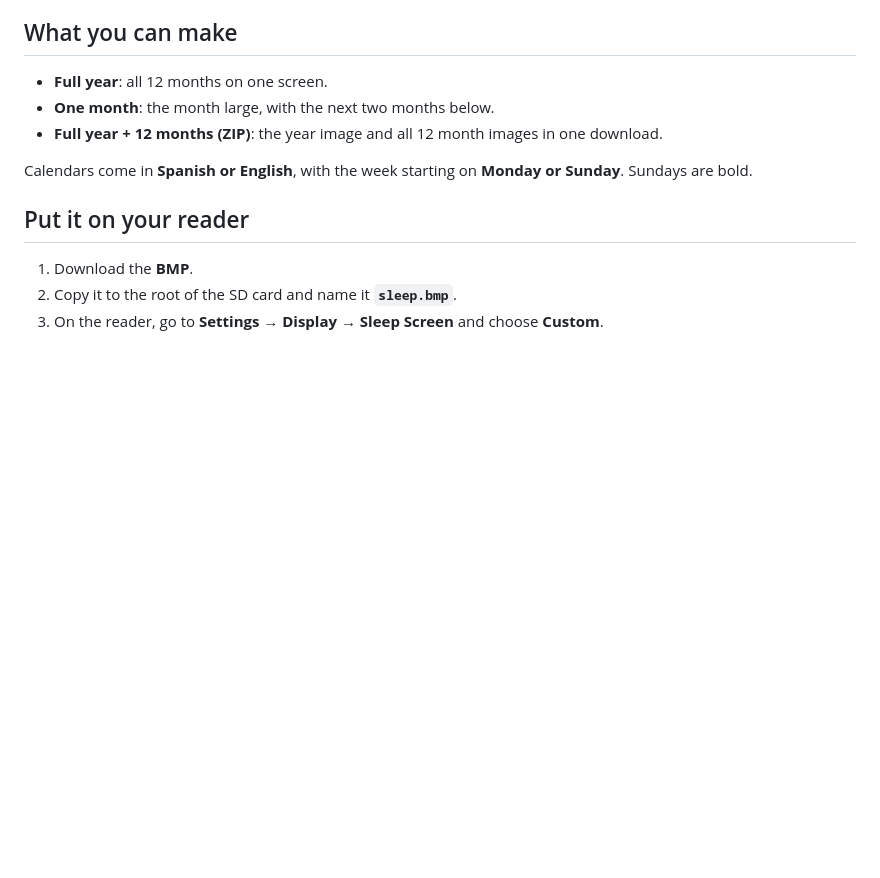
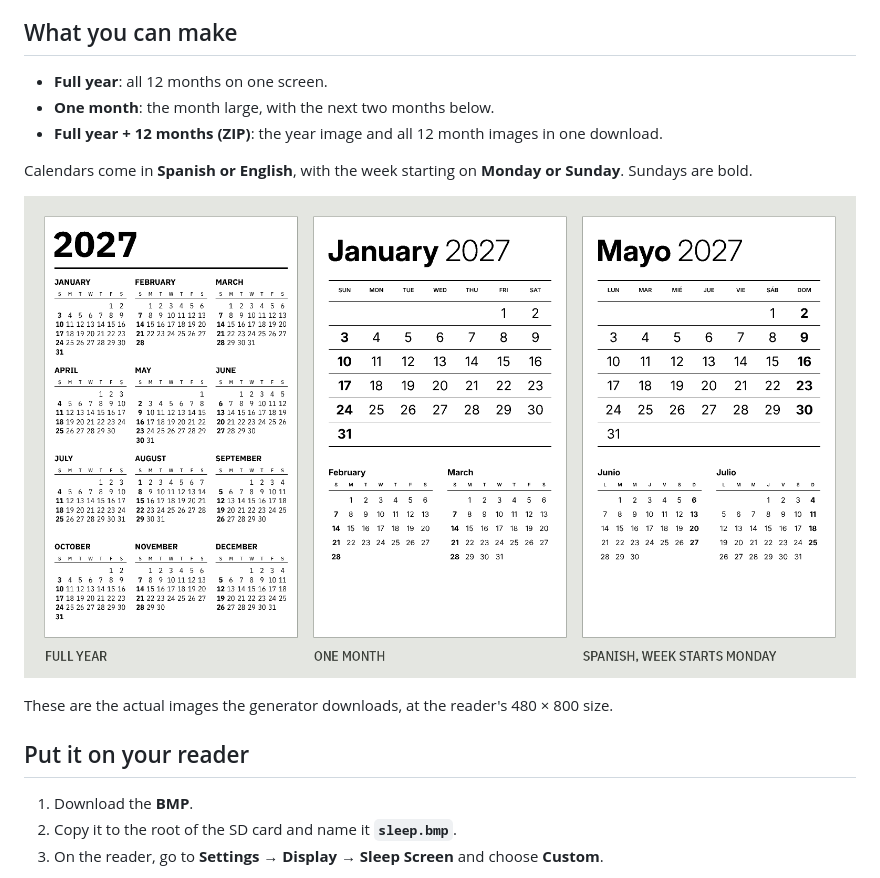
Before and after one commit to aendom/crosspoint-calendar, a Markdown page: README.md, the part around the change. GitHub-like rendering; pictures changed too: docs/results-en.png (added); blank space fills up the shorter version.

```diff
--- a/README.md
+++ b/README.md
@@ -17,6 +17,10 @@ Pick a design, a year and, if you want, a month. Then download the image and cop
 - **Full year + 12 months (ZIP)**: the year image and all 12 month images in one download.
 
 Calendars come in **Spanish or English**, with the week starting on **Monday or Sunday**. Sundays are bold.
+
+![Year and month calendars made with the generator](docs/results-en.png)
+
+These are the actual images the generator downloads, at the reader's 480 × 800 size.
 
 ## Put it on your reader
 
```
Also changed, not shown: README.es.md (+4 -0 lines), docs/results-es.png (added).
